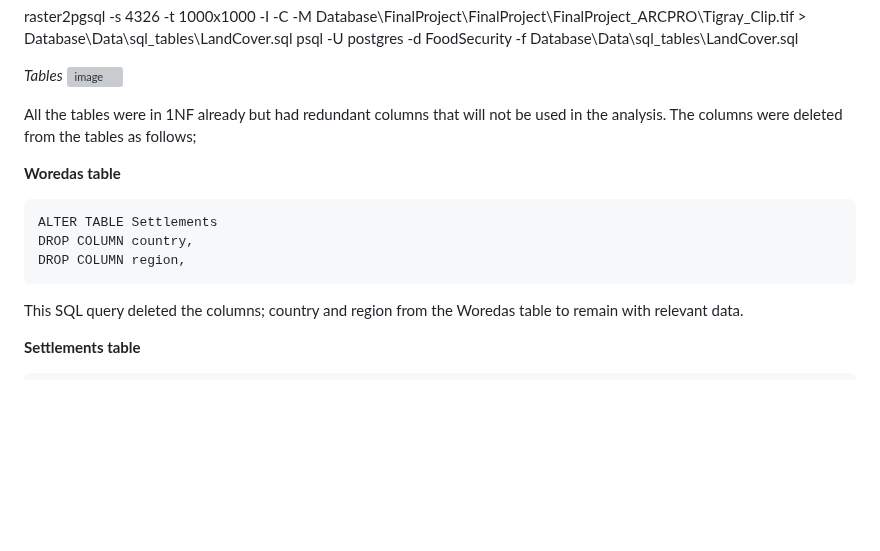
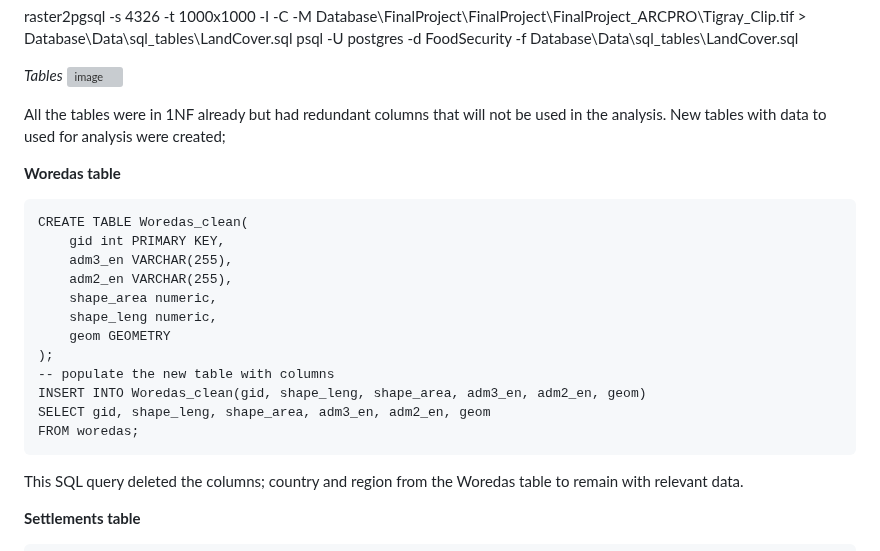
Before and after one commit to walubeisack/FinalProject, a Markdown page: README.md, the part around the change. GitHub-like rendering; blank space fills up the shorter version; grey boxes are pictures that could not be loaded.

````diff
--- a/README.md
+++ b/README.md
@@ -125,14 +125,23 @@ psql -U postgres -d FoodSecurity -f Database\Data\sql_tables\LandCover.sql
 *Tables*
 ![image](https://github.com/walubeisack/FinalProject/assets/165956747/6b73a80a-f8e7-4d8b-b6bb-807ff08e2846)
 
-All the tables were in 1NF already but had redundant columns that will not be used in the analysis. The columns were deleted from the tables as follows;
+All the tables were in 1NF already but had redundant columns that will not be used in the analysis. New tables with data to used for analysis were created;
 
 **Woredas table**
 
 ```
-ALTER TABLE Settlements
-DROP COLUMN country,
-DROP COLUMN region,
+CREATE TABLE Woredas_clean(
+	gid int PRIMARY KEY,
+	adm3_en VARCHAR(255),
+	adm2_en VARCHAR(255),
+	shape_area numeric,
+	shape_leng numeric,
+	geom GEOMETRY
+);
+-- populate the new table with columns
+INSERT INTO Woredas_clean(gid, shape_leng, shape_area, adm3_en, adm2_en, geom)
+SELECT gid, shape_leng, shape_area, adm3_en, adm2_en, geom
+FROM woredas;
 ```
 This SQL query deleted the columns; country and region from the Woredas table to remain with relevant data.
 
````
